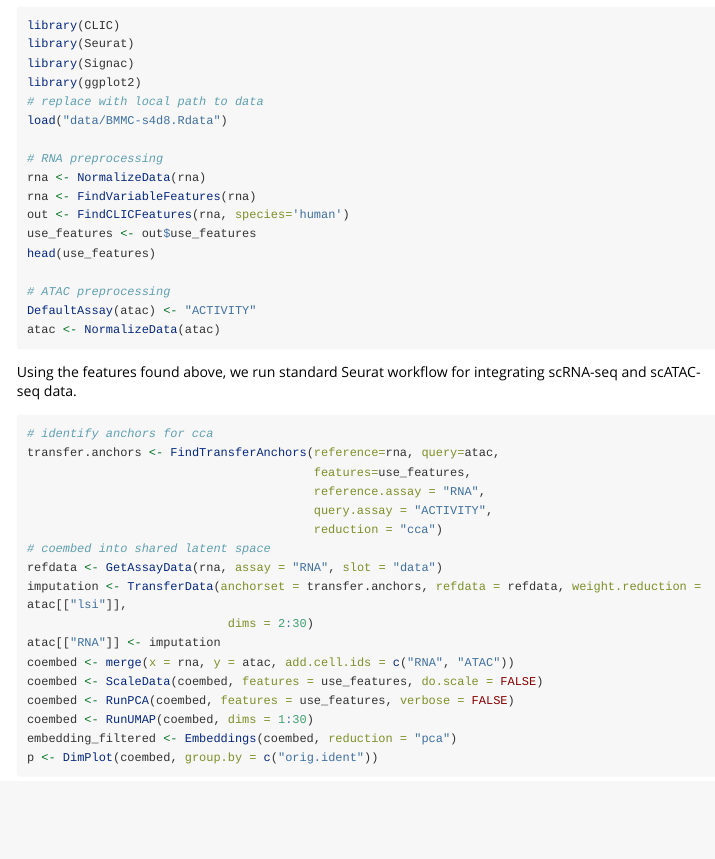
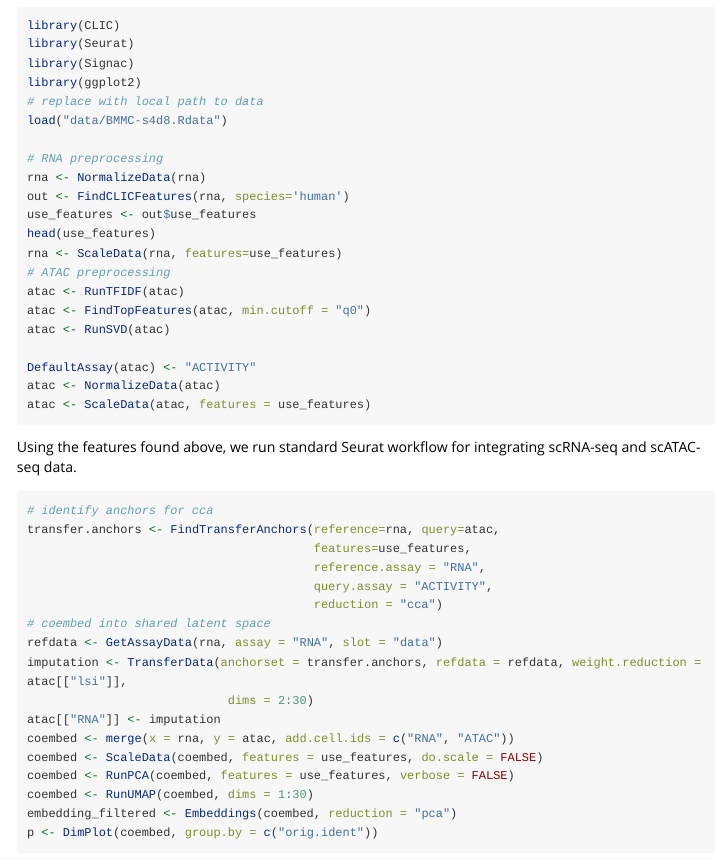
Before and after one commit to oldvalley49/CLIC, an R Markdown document (vignettes/Introduction.Rmd): the page in a window 1100 px wide, from 1140 px down. Rendered offline with R 4.5, knitr and Pandoc, with nearby package versions; long lines of code are wrapped.

Commit message:
update vignette

````diff
--- a/vignettes/Introduction.Rmd
+++ b/vignettes/Introduction.Rmd
@@ -84,14 +84,18 @@
 
 # RNA preprocessing
 rna <- NormalizeData(rna)
-rna <- FindVariableFeatures(rna)
 out <- FindCLICFeatures(rna, species='human')
 use_features <- out$use_features
 head(use_features)
+rna <- ScaleData(rna, features=use_features)
+# ATAC preprocessing
+atac <- RunTFIDF(atac)
+atac <- FindTopFeatures(atac, min.cutoff = "q0")
+atac <- RunSVD(atac)
 
-# ATAC preprocessing
 DefaultAssay(atac) <- "ACTIVITY"
 atac <- NormalizeData(atac)
+atac <- ScaleData(atac, features = use_features)
 ```
 
 Using the features found above, we run standard Seurat workflow for integrating scRNA-seq and scATAC-seq data.
````
Also changed, not shown: vignettes/Introduction.Rmd (2 more changed lines).
